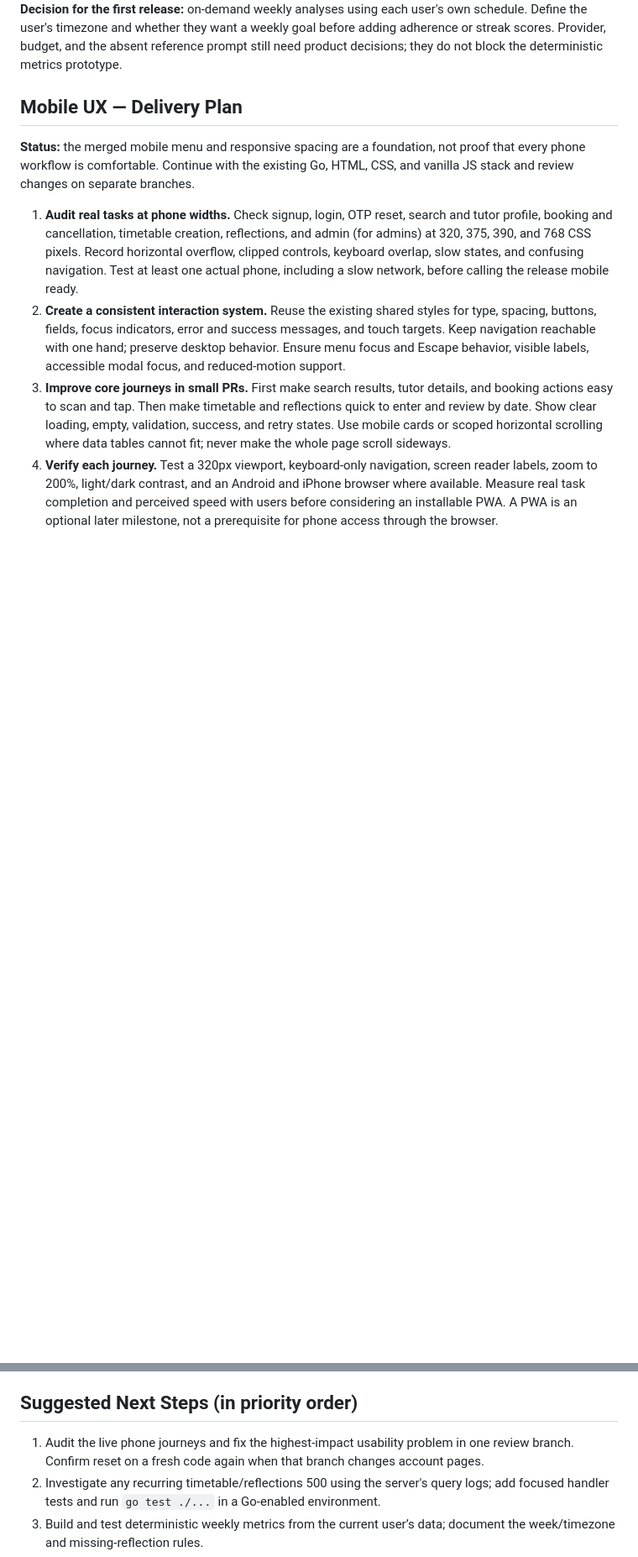
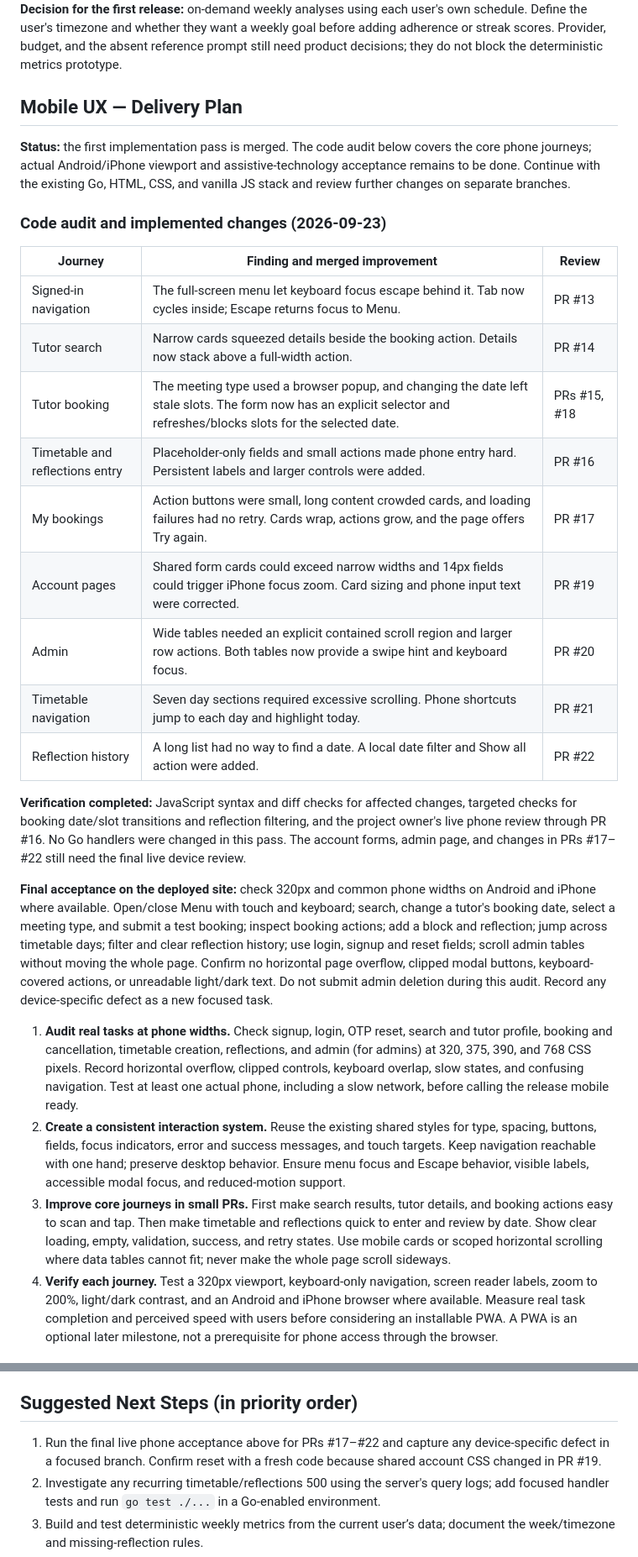
Before and after one commit to eeyung1/L2EStudyLink, a Markdown page: README.md, 2 parts joined by grey strips. Shown at 84% size. Drawn GitHub-style; blank space fills up the shorter version.

Commit message:
docs: record mobile UX audit and final phone acceptance

```diff
--- a/README.md
+++ b/README.md
@@ -87,7 +87,25 @@ Login, signup, forgot/reset password, dashboard, search, my-bookings, timetable,
 
 ## Mobile UX — Delivery Plan
 
-**Status:** the merged mobile menu and responsive spacing are a foundation, not proof that every phone workflow is comfortable. Continue with the existing Go, HTML, CSS, and vanilla JS stack and review changes on separate branches.
+**Status:** the first implementation pass is merged. The code audit below covers the core phone journeys; actual Android/iPhone viewport and assistive-technology acceptance remains to be done. Continue with the existing Go, HTML, CSS, and vanilla JS stack and review further changes on separate branches.
+
+### Code audit and implemented changes (2026-09-23)
+
+| Journey | Finding and merged improvement | Review |
+| --- | --- | --- |
+| Signed-in navigation | The full-screen menu let keyboard focus escape behind it. Tab now cycles inside; Escape returns focus to Menu. | PR #13 |
+| Tutor search | Narrow cards squeezed details beside the booking action. Details now stack above a full-width action. | PR #14 |
+| Tutor booking | The meeting type used a browser popup, and changing the date left stale slots. The form now has an explicit selector and refreshes/blocks slots for the selected date. | PRs #15, #18 |
+| Timetable and reflections entry | Placeholder-only fields and small actions made phone entry hard. Persistent labels and larger controls were added. | PR #16 |
+| My bookings | Action buttons were small, long content crowded cards, and loading failures had no retry. Cards wrap, actions grow, and the page offers Try again. | PR #17 |
+| Account pages | Shared form cards could exceed narrow widths and 14px fields could trigger iPhone focus zoom. Card sizing and phone input text were corrected. | PR #19 |
+| Admin | Wide tables needed an explicit contained scroll region and larger row actions. Both tables now provide a swipe hint and keyboard focus. | PR #20 |
+| Timetable navigation | Seven day sections required excessive scrolling. Phone shortcuts jump to each day and highlight today. | PR #21 |
+| Reflection history | A long list had no way to find a date. A local date filter and Show all action were added. | PR #22 |
+
+**Verification completed:** JavaScript syntax and diff checks for affected changes, targeted checks for booking date/slot transitions and reflection filtering, and the project owner's live phone review through PR #16. No Go handlers were changed in this pass. The account forms, admin page, and changes in PRs #17–#22 still need the final live device review.
+
+**Final acceptance on the deployed site:** check 320px and common phone widths on Android and iPhone where available. Open/close Menu with touch and keyboard; search, change a tutor's booking date, select a meeting type, and submit a test booking; inspect booking actions; add a block and reflection; jump across timetable days; filter and clear reflection history; use login, signup and reset fields; scroll admin tables without moving the whole page. Confirm no horizontal page overflow, clipped modal buttons, keyboard-covered actions, or unreadable light/dark text. Do not submit admin deletion during this audit. Record any device-specific defect as a new focused task.
 
 1. **Audit real tasks at phone widths.** Check signup, login, OTP reset, search and tutor profile, booking and cancellation, timetable creation, reflections, and admin (for admins) at 320, 375, 390, and 768 CSS pixels. Record horizontal overflow, clipped controls, keyboard overlap, slow states, and confusing navigation. Test at least one actual phone, including a slow network, before calling the release mobile ready.
 2. **Create a consistent interaction system.** Reuse the existing shared styles for type, spacing, buttons, fields, focus indicators, error and success messages, and touch targets. Keep navigation reachable with one hand; preserve desktop behavior. Ensure menu focus and Escape behavior, visible labels, accessible modal focus, and reduced-motion support.
@@ -110,7 +128,7 @@ Ranked roughly by how much they'd block real usage:
 
 ## Suggested Next Steps (in priority order)
 
-1. Audit the live phone journeys and fix the highest-impact usability problem in one review branch. Confirm reset on a fresh code again when that branch changes account pages.
+1. Run the final live phone acceptance above for PRs #17–#22 and capture any device-specific defect in a focused branch. Confirm reset with a fresh code because shared account CSS changed in PR #19.
 2. Investigate any recurring timetable/reflections 500 using the server's query logs; add focused handler tests and run `go test ./...` in a Go-enabled environment.
 3. Build and test deterministic weekly metrics from the current user’s data; document the week/timezone and missing-reflection rules.
 4. Obtain the planner reference prompt, choose a provider and budget, then deliver the scoped weekly planner API and mobile page in reviewable steps above.
```
